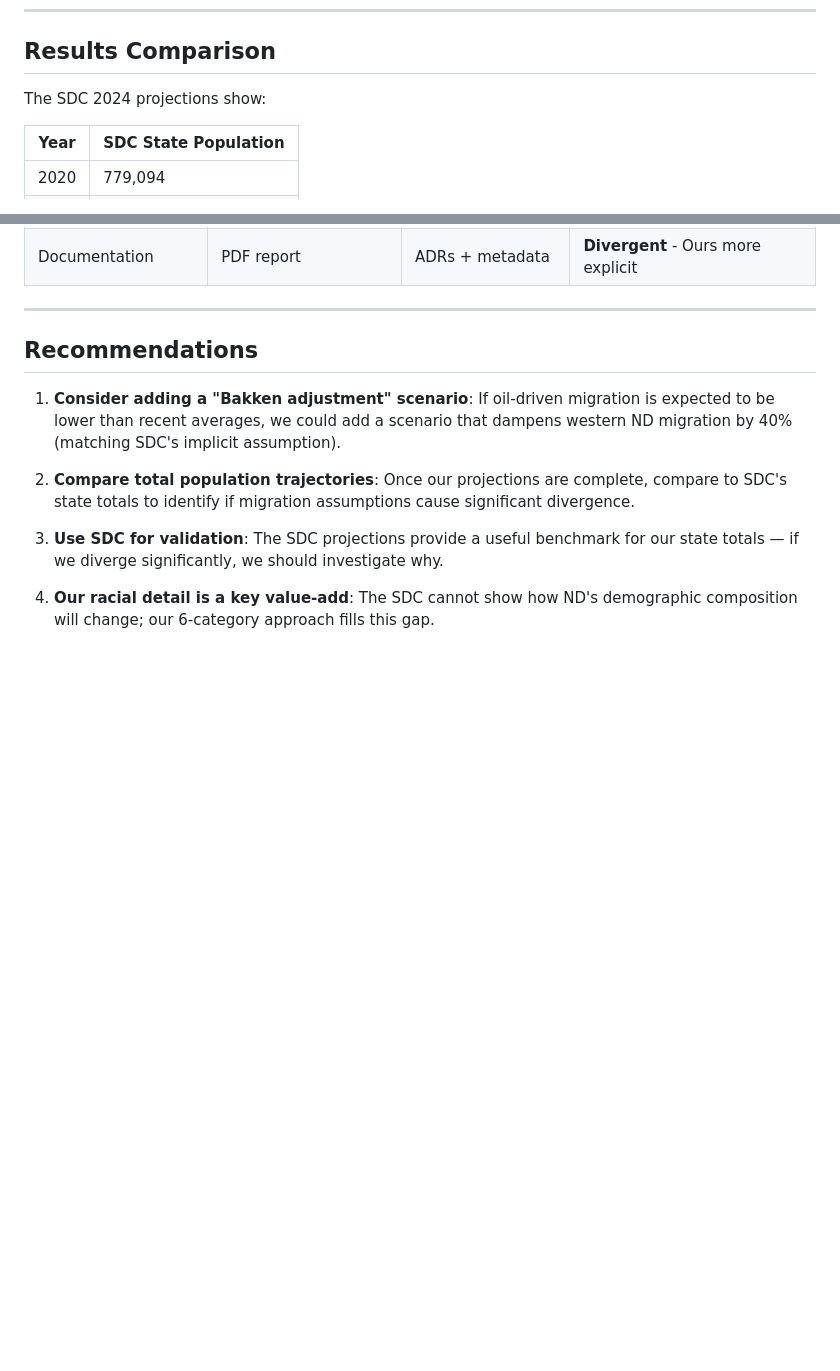
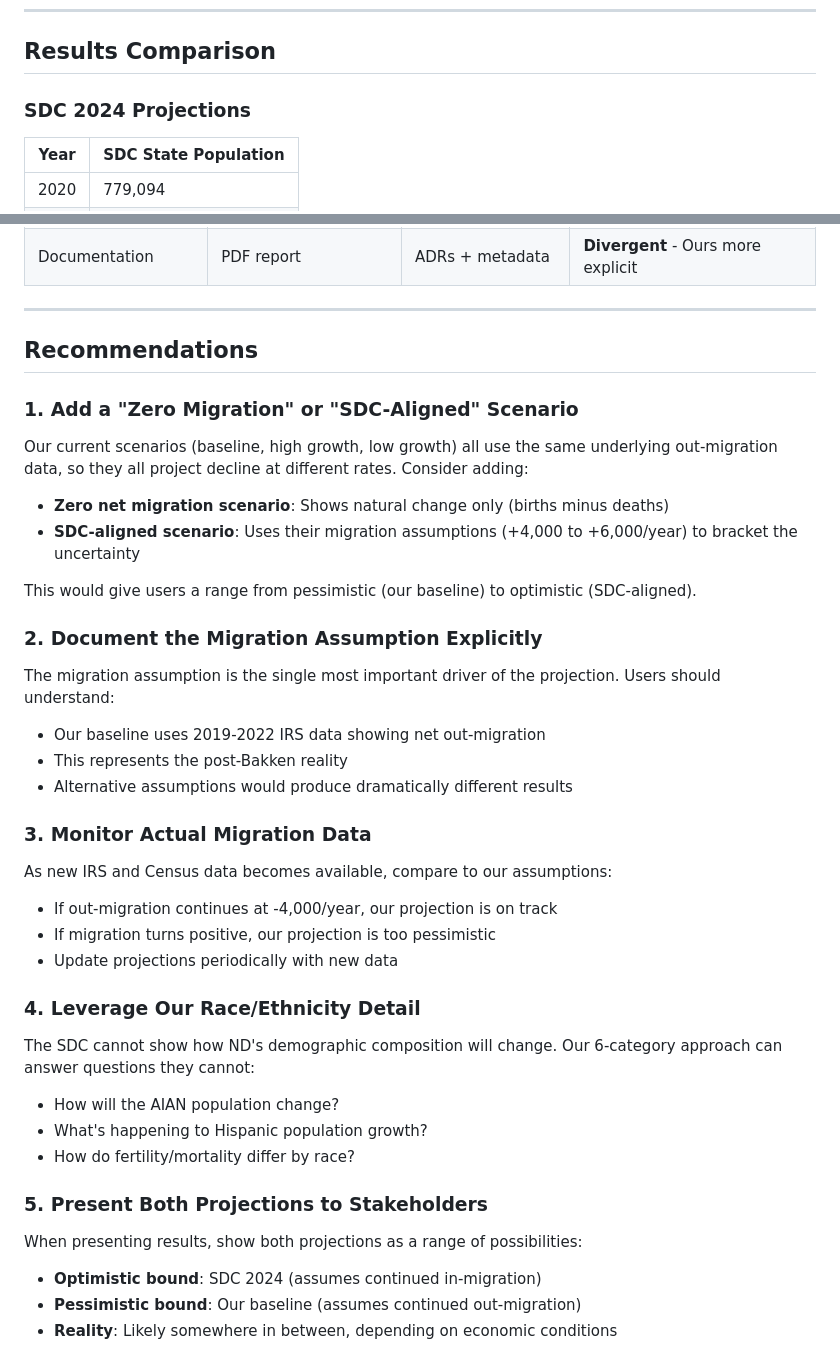
Before and after one commit to hypersonic-daydreams/cohort_projections, a Markdown page: docs/methodology_comparison_sdc_2024.md, 2 parts joined by grey strips. GitHub-like rendering; blank space fills up the shorter version.

```diff
--- a/docs/methodology_comparison_sdc_2024.md
+++ b/docs/methodology_comparison_sdc_2024.md
@@ -174,7 +174,7 @@ Our project has extensive automated validation; SDC relies on expert review.
 
 ## Results Comparison
 
-The SDC 2024 projections show:
+### SDC 2024 Projections
 
 | Year | SDC State Population |
 |------|---------------------|
@@ -212,10 +341,43 @@ These patterns would be expected from our model as well, assuming similar migrat
 
 ## Recommendations
 
-1. **Consider adding a "Bakken adjustment" scenario**: If oil-driven migration is expected to be lower than recent averages, we could add a scenario that dampens western ND migration by 40% (matching SDC's implicit assumption).
+### 1. Add a "Zero Migration" or "SDC-Aligned" Scenario
 
-2. **Compare total population trajectories**: Once our projections are complete, compare to SDC's state totals to identify if migration assumptions cause significant divergence.
+Our current scenarios (baseline, high growth, low growth) all use the same underlying out-migration data, so they all project decline at different rates. Consider adding:
 
-3. **Use SDC for validation**: The SDC projections provide a useful benchmark for our state totals — if we diverge significantly, we should investigate why.
+- **Zero net migration scenario**: Shows natural change only (births minus deaths)
+- **SDC-aligned scenario**: Uses their migration assumptions (+4,000 to +6,000/year) to bracket the uncertainty
 
-4. **Our racial detail is a key value-add**: The SDC cannot show how ND's demographic composition will change; our 6-category approach fills this gap.
+This would give users a range from pessimistic (our baseline) to optimistic (SDC-aligned).
+
+### 2. Document the Migration Assumption Explicitly
+
+The migration assumption is the single most important driver of the projection. Users should understand:
+
+- Our baseline uses 2019-2022 IRS data showing net out-migration
+- This represents the post-Bakken reality
+- Alternative assumptions would produce dramatically different results
+
+### 3. Monitor Actual Migration Data
+
+As new IRS and Census data becomes available, compare to our assumptions:
+
+- If out-migration continues at -4,000/year, our projection is on track
+- If migration turns positive, our projection is too pessimistic
+- Update projections periodically with new data
+
+### 4. Leverage Our Race/Ethnicity Detail
+
+The SDC cannot show how ND's demographic composition will change. Our 6-category approach can answer questions they cannot:
+
+- How will the AIAN population change?
+- What's happening to Hispanic population growth?
+- How do fertility/mortality differ by race?
+
+### 5. Present Both Projections to Stakeholders
+
+When presenting results, show both projections as a range of possibilities:
+
+- **Optimistic bound**: SDC 2024 (assumes continued in-migration)
+- **Pessimistic bound**: Our baseline (assumes continued out-migration)
+- **Reality**: Likely somewhere in between, depending on economic conditions
```
Also changed, not shown: other parts of docs/methodology_comparison_sdc_2024.md (+130 -1 lines).
